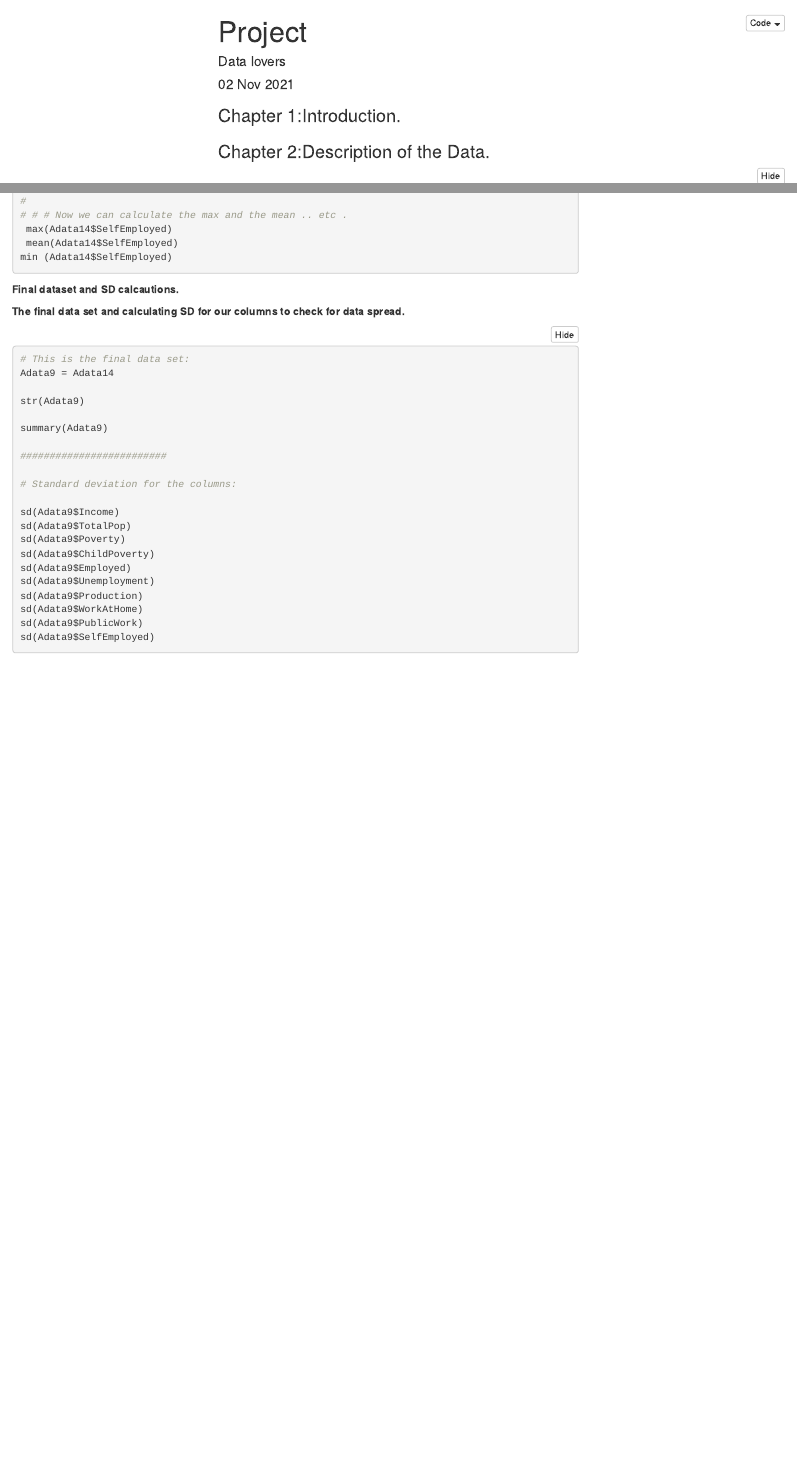
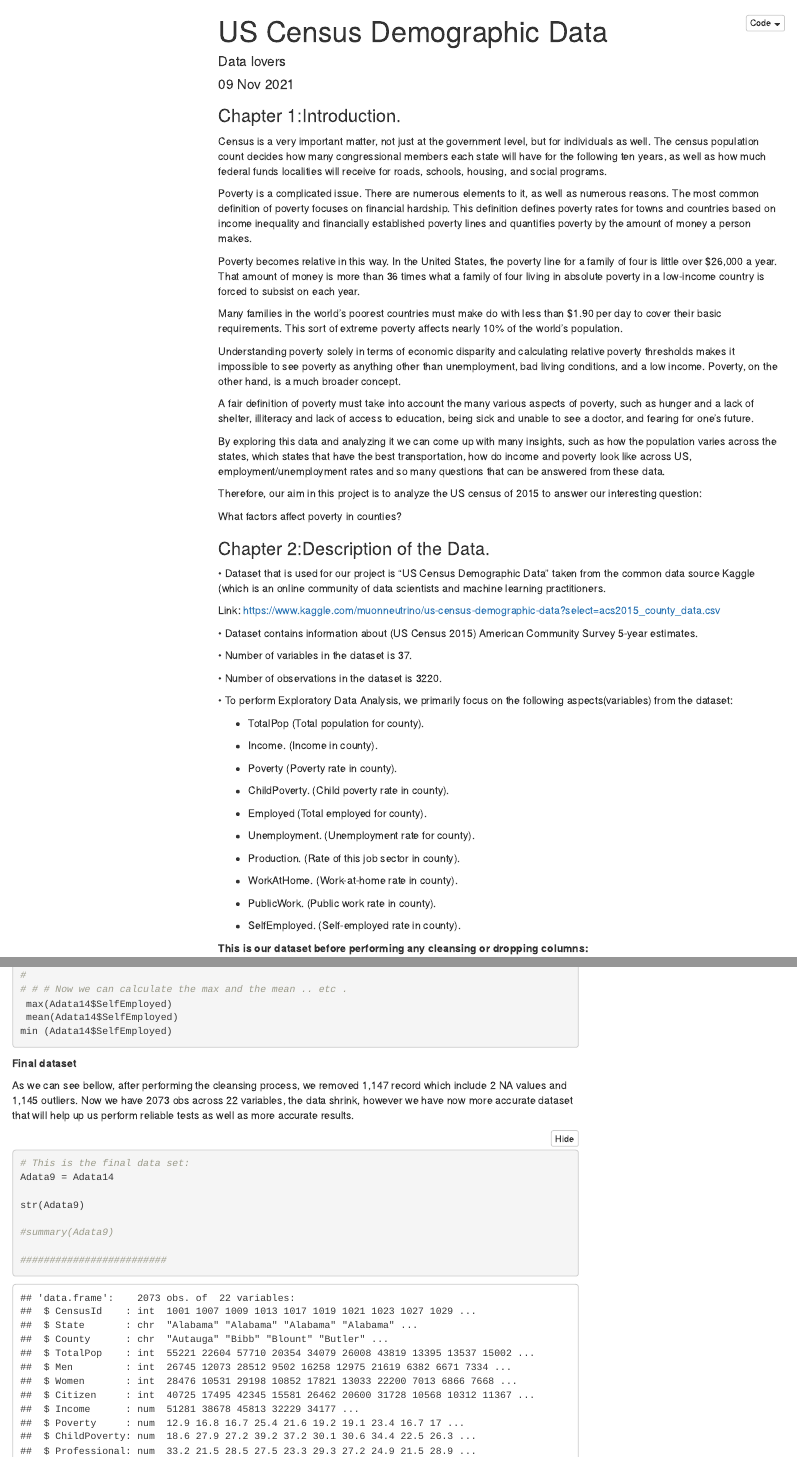
Before and after one commit to stripathi50/DataLovers, an R Markdown document (MyProject.Rmd): the page in a window 1100 px wide, from its top, and a second part further down, joined at a grey line. Rendered offline with R 4.5, knitr and Pandoc, with nearby package versions; folded parts are opened; some code elsewhere in the file could not run offline; menus at the side of the page are left out; common packages that the code uses without loading them are loaded.

Commit message:
Greesh part added with additional revision.

````diff
--- a/MyProject.Rmd
+++ b/MyProject.Rmd
@@ -1,7 +1,7 @@
 ---
-title: "Project"
+title: "US Census Demographic Data"
 author: "Data lovers"
-date: "02 Nov 2021"
+date: "09 Nov 2021"
 # date: "`r Sys.Date()`"
 output:
   html_document:
@@ -30,24 +30,66 @@ options(scientific=T, digits = 3)
 
 ### Chapter 1:Introduction.
 
+Census is a very important matter, not just at the government level, but for individuals as well. The census population count decides how many congressional members each state will have for the following ten years, as well as how much federal funds localities will receive for roads, schools, housing, and social programs.
+
+Poverty is a complicated issue. There are numerous elements to it, as well as numerous reasons. The most common definition of poverty focuses on financial hardship. This definition defines poverty rates for towns and countries based on income inequality and financially established poverty lines and quantifies poverty by the amount of money a person makes.
+
+Poverty becomes relative in this way. In the United States, the poverty line for a family of four is little over $26,000 a year. That amount of money is more than 36 times what a family of four living in absolute poverty in a low-income country is forced to subsist on each year.
+
+Many families in the world's poorest countries must make do with less than $1.90 per day to cover their basic requirements. This sort of extreme poverty affects nearly 10% of the world's population.
+
+Understanding poverty solely in terms of economic disparity and calculating relative poverty thresholds makes it impossible to see poverty as anything other than unemployment, bad living conditions, and a low income. Poverty, on the other hand, is a much broader concept.
+
+A fair definition of poverty must take into account the many various aspects of poverty, such as hunger and a lack of shelter, illiteracy and lack of access to education, being sick and unable to see a doctor, and fearing for one's future.
+
+By exploring this data and analyzing it we can come up with many insights, such as how the population varies across the states, which states that have the best transportation, how do income and poverty look like across US, employment/unemployment rates and so many questions that can be answered from these data.
+
+Therefore, our aim in this project is to analyze the US census of 2015 to answer our interesting question:
+
+What factors affect poverty in counties?
+
+
+### Chapter 2:Description of the Data.
+
+•	Dataset that is used for our project is “US Census Demographic Data” taken from the common data source Kaggle (which is an online community of data scientists and machine learning practitioners.
+
+Link: https://www.kaggle.com/muonneutrino/us-census-demographic-data?select=acs2015_county_data.csv
+
+•	Dataset contains information about (US Census 2015) American Community Survey 5-year estimates.
+
+•	Number of variables in the dataset is 37.
+
+•	Number of observations in the dataset is 3220.
+
+•	To perform Exploratory Data Analysis, we primarily focus on the following aspects(variables) from the dataset:
+
+* TotalPop (Total population for county).
+
+*	Income. (Income in county).
+
+*	Poverty (Poverty rate in county).
+
+*	ChildPoverty. (Child poverty rate in county).
+
+* Employed (Total employed for county).
+
+*	Unemployment. (Unemployment rate for county).
+
+* Production. (Rate of this job sector in county).
+
+* WorkAtHome. (Work-at-home rate in county).
+
+* PublicWork. (Public work rate in county).
+
+* SelfEmployed. (Self-employed rate in county).
 
 
 
 
 
+**This is our dataset before performing any cleansing or dropping columns: **
 
-### Chapter 2:Description of the Data.
-
-
-
-
-
-
-
-
-
-
-```{r step1}
+```{r step1, results='hold'}
 
 
 # importing the dataset as Adata, and making sure the data type for the variables are set properly for categorical variables.**
@@ -716,18 +779,17 @@ min (Adata14$SelfEmployed)
 
 
 
+**Final dataset **
+
+As we can see bellow, after performing the cleansing process, we removed 1,147 record which include 2 NA values and 1,145 outliers. Now we have 2073 obs across 22 variables, the data shrink, however we have now more accurate dataset that will help up us perform reliable tests as well as more accurate results.
 
 
 
-**Final dataset and SD calcautions.**
-
-**The final data set and calculating SD for our columns to check for data spread.**
-
-
-```{r}
+```{r final dataset, results='hold'}
 
 # This is the final data set:
 Adata9 = Adata14
 
 str(Adata9)
 
+#summary(Adata9)
````
Also changed, not shown: MyProject.html, MyProject.Rmd (48 more changed lines).
